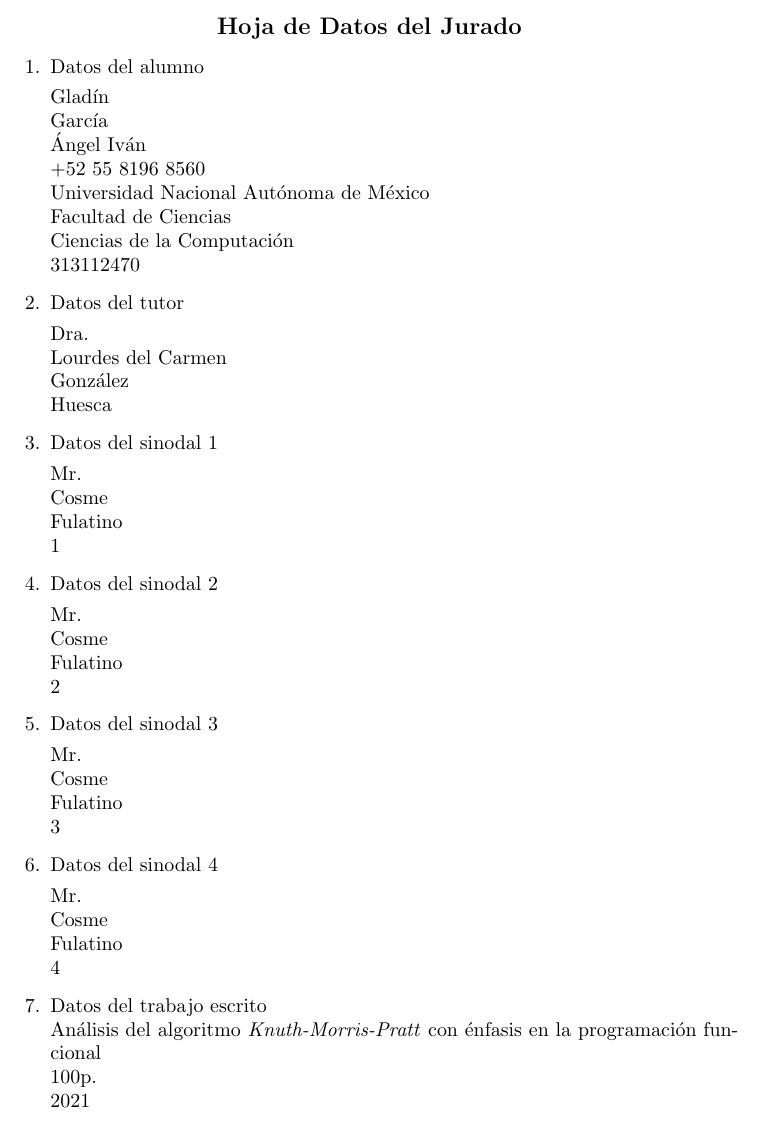
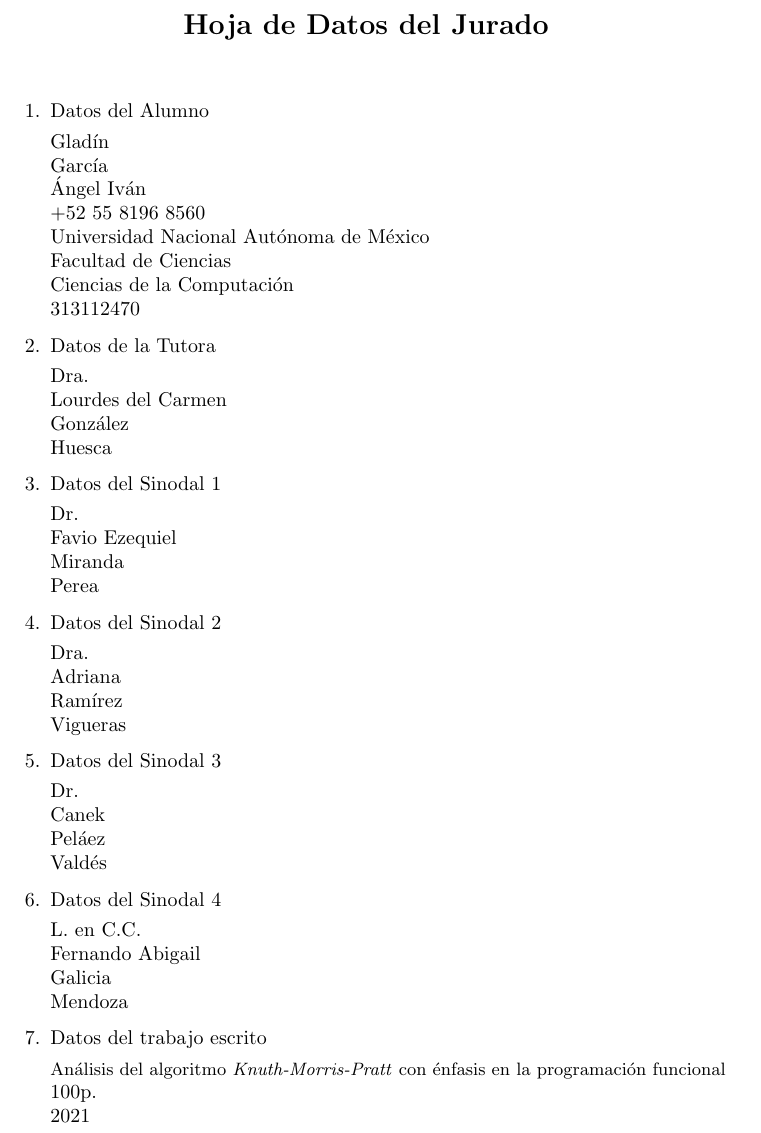
Before and after one commit to angelgladin/tesis, a LaTeX thesis (tesis.tex, which reads capitulos/jurado.tex): part of page 3 of 89, cut so that both start at the same text. Compiled offline with pdfLaTeX.

Commit message:
Jurado listo

```diff
--- a/capitulos/jurado.tex
+++ b/capitulos/jurado.tex
@@ -1,11 +1,15 @@
 \pagenumbering{Roman}
 
+
 \begin{center}
-{\large \textbf{Hoja de Datos del Jurado}}
+{\Large \textbf{Hoja de Datos del Jurado}}
+\vspace*{.85cm}
 \end{center}
+
+
 \begin{enumerate}
 
-\item Datos del alumno
+\item Datos del Alumno
 
 Gladín \\
 García \\
@@ -16,44 +20,52 @@ Facultad de Ciencias \\
 Ciencias de la Computación \\
 313112470
 
-\item Datos del tutor
+
+\item Datos de la Tutora
 
 Dra. \\
 Lourdes del Carmen \\
 González \\
 Huesca
 
-\item Datos del sinodal 1
 
-Mr. \\
-Cosme \\
-Fulatino \\
-1
+\item Datos del Sinodal 1
 
-\item Datos del sinodal 2
+Dr. \\
+Favio Ezequiel \\
+Miranda \\
+Perea
 
-Mr. \\
-Cosme \\
-Fulatino \\
-2
 
-\item Datos del sinodal 3
+\item Datos del Sinodal 2
 
-Mr. \\
-Cosme \\
-Fulatino \\
-3
+Dra. \\
+Adriana \\
+Ramírez \\
+Vigueras
 
-\item Datos del sinodal 4
 
-Mr. \\
-Cosme \\
-Fulatino \\
-4
+\item Datos del Sinodal 3
 
-\item Datos del trabajo escrito \\
-Análisis del algoritmo \textit{Knuth-Morris-Pratt} con énfasis en la programación funcional \\
-100p. \\
+Dr. \\
+Canek \\
+Peláez \\
+Valdés
+
+
+\item Datos del Sinodal 4
+
+L. en C.C. \\
+Fernando Abigail \\
+Galicia \\
+Mendoza
+
+
+\item Datos del trabajo escrito
+
+{\small Análisis del algoritmo \textit{Knuth-Morris-Pratt} con énfasis en la programación funcional} \\
+100p. \\ % TODO: cambiar el número de hojas
 2021
 
+
 \end{enumerate}
```
